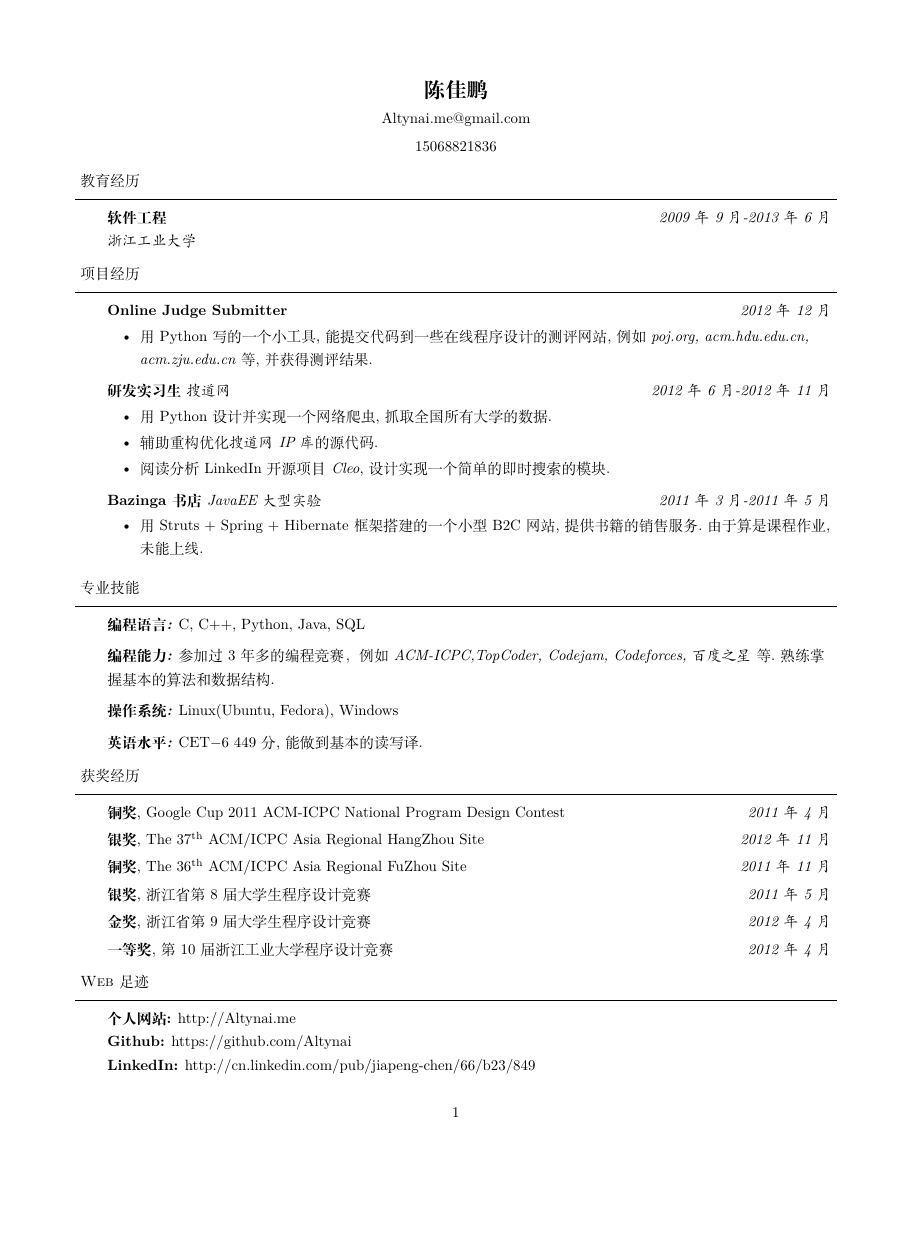
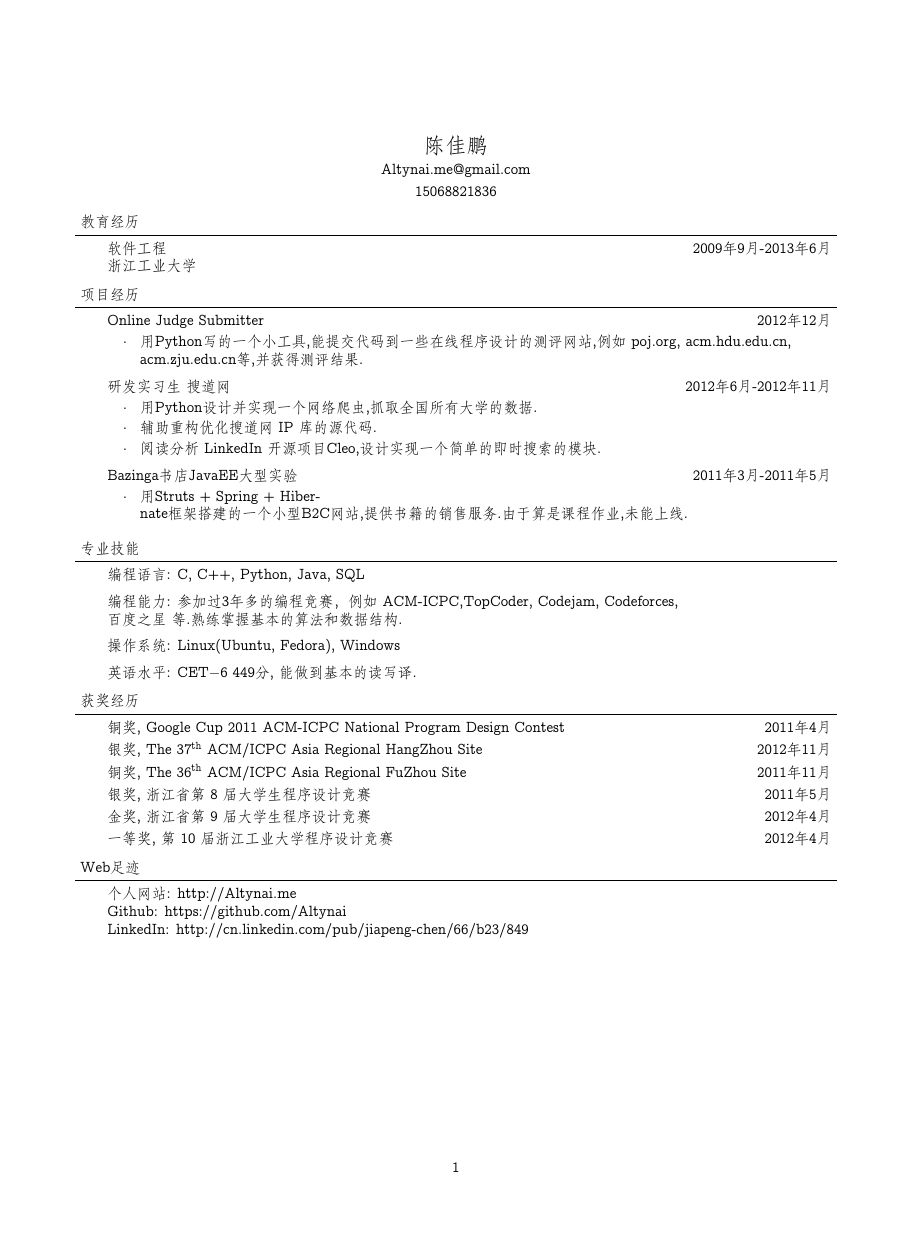
Before and after one commit to Altynai/files, a LaTeX document (altynai/altynai-ch.tex): the whole page, the shorter picture padded with empty space. Compiled offline with XeLaTeX; a missing font is replaced by an installed copy or a similar font.

Commit message:
fix usepackage

```diff
--- a/altynai/altynai-ch.tex
+++ b/altynai/altynai-ch.tex
@@ -1,9 +1,11 @@
 \documentclass[9pt]{article}
-\usepackage{ctex}
-\usepackage{fullpage}
+\usepackage{fontspec, xunicode, xltxtra}
+% \usepackage{ctex}
+% \usepackage{fullpage}
 \usepackage{amsmath}
 \usepackage{amssymb}
 % \usepackage[usenames]{color}
+\setmainfont{STFangsong}
 
 \leftmargin=0.25in
 \oddsidemargin=0.25in
```
